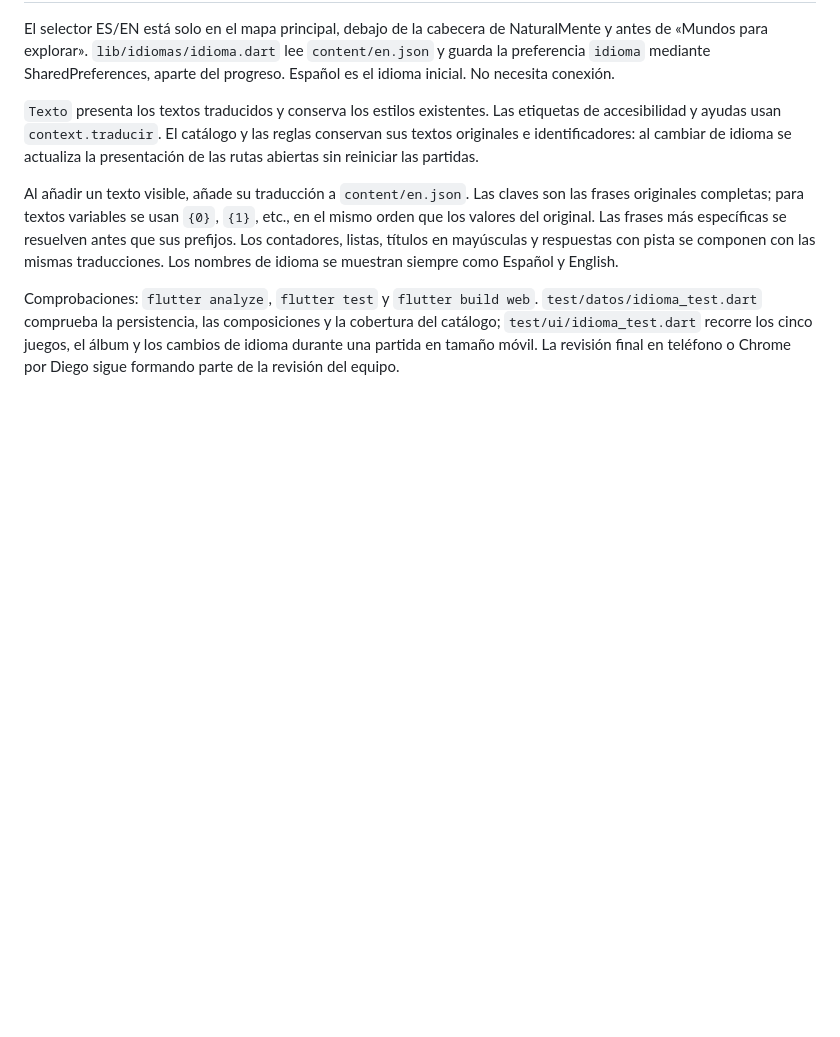
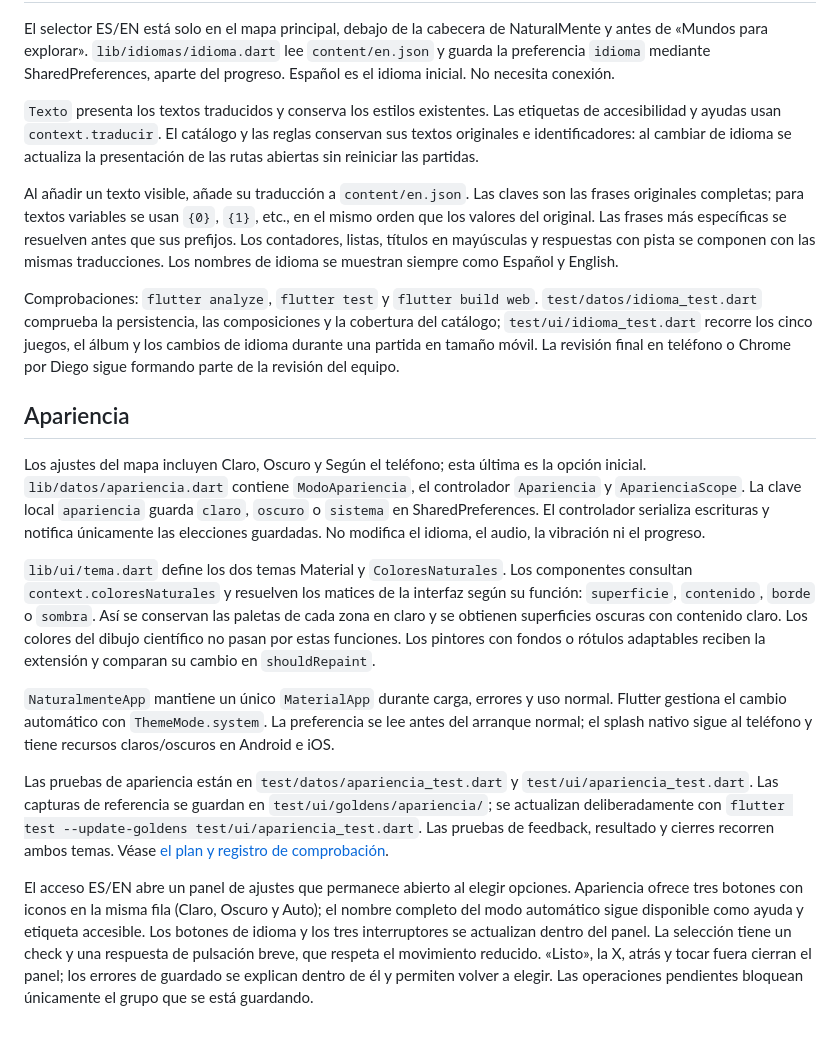
Before and after one commit to imoroc/NaturalMente, a Markdown page: docs/organizacion.md, the part around the change. Rendered like a GitHub page; blank space fills up the shorter version.

Commit message:
Documenta los modos de apariencia y la validación del panel de ajustes.

```diff
--- a/docs/organizacion.md
+++ b/docs/organizacion.md
@@ -86,3 +86,16 @@ El selector ES/EN está solo en el mapa principal, debajo de la cabecera de Natu
 Al añadir un texto visible, añade su traducción a `content/en.json`. Las claves son las frases originales completas; para textos variables se usan `{0}`, `{1}`, etc., en el mismo orden que los valores del original. Las frases más específicas se resuelven antes que sus prefijos. Los contadores, listas, títulos en mayúsculas y respuestas con pista se componen con las mismas traducciones. Los nombres de idioma se muestran siempre como Español y English.
 
 Comprobaciones: `flutter analyze`, `flutter test` y `flutter build web`. `test/datos/idioma_test.dart` comprueba la persistencia, las composiciones y la cobertura del catálogo; `test/ui/idioma_test.dart` recorre los cinco juegos, el álbum y los cambios de idioma durante una partida en tamaño móvil. La revisión final en teléfono o Chrome por Diego sigue formando parte de la revisión del equipo.
+
+## Apariencia
+
+Los ajustes del mapa incluyen Claro, Oscuro y Según el teléfono; esta última es la opción inicial. `lib/datos/apariencia.dart` contiene `ModoApariencia`, el controlador `Apariencia` y `AparienciaScope`. La clave local `apariencia` guarda `claro`, `oscuro` o `sistema` en SharedPreferences. El controlador serializa escrituras y notifica únicamente las elecciones guardadas. No modifica el idioma, el audio, la vibración ni el progreso.
+
+`lib/ui/tema.dart` define los dos temas Material y `ColoresNaturales`. Los componentes consultan `context.coloresNaturales` y resuelven los matices de la interfaz según su función: `superficie`, `contenido`, `borde` o `sombra`. Así se conservan las paletas de cada zona en claro y se obtienen superficies oscuras con contenido claro. Los colores del dibujo científico no pasan por estas funciones. Los pintores con fondos o rótulos adaptables reciben la extensión y comparan su cambio en `shouldRepaint`.
+
+`NaturalmenteApp` mantiene un único `MaterialApp` durante carga, errores y uso normal. Flutter gestiona el cambio automático con `ThemeMode.system`. La preferencia se lee antes del arranque normal; el splash nativo sigue al teléfono y tiene recursos claros/oscuros en Android e iOS.
+
+Las pruebas de apariencia están en `test/datos/apariencia_test.dart` y `test/ui/apariencia_test.dart`. Las capturas de referencia se guardan en `test/ui/goldens/apariencia/`; se actualizan deliberadamente con `flutter test --update-goldens test/ui/apariencia_test.dart`. Las pruebas de feedback, resultado y cierres recorren ambos temas. Véase [el plan y registro de comprobación](plan-modos-apariencia.md).
+
+
+El acceso ES/EN abre un panel de ajustes que permanece abierto al elegir opciones. Apariencia ofrece tres botones con iconos en la misma fila (Claro, Oscuro y Auto); el nombre completo del modo automático sigue disponible como ayuda y etiqueta accesible. Los botones de idioma y los tres interruptores se actualizan dentro del panel. La selección tiene un check y una respuesta de pulsación breve, que respeta el movimiento reducido. «Listo», la X, atrás y tocar fuera cierran el panel; los errores de guardado se explican dentro de él y permiten volver a elegir. Las operaciones pendientes bloquean únicamente el grupo que se está guardando.
```
Also changed, not shown: docs/decisiones.md (+11 -0 lines), docs/plan-modos-apariencia.md (added, +170 -0 lines).
